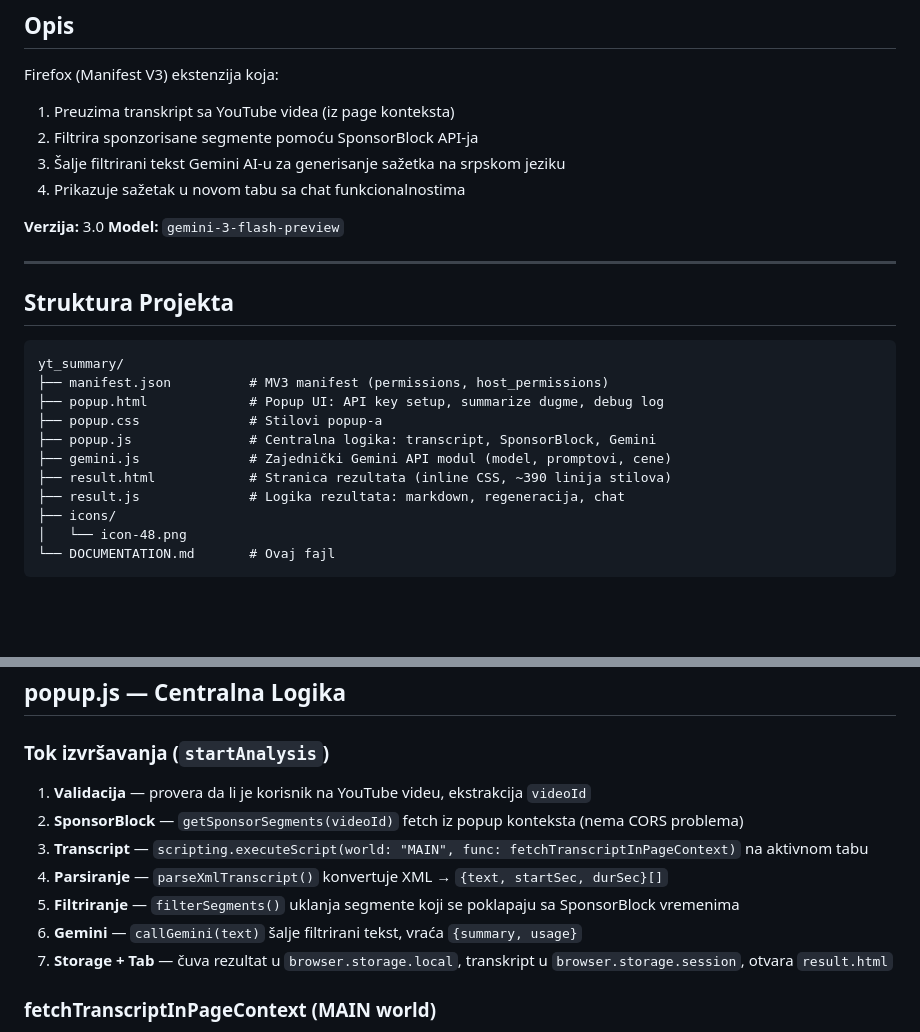
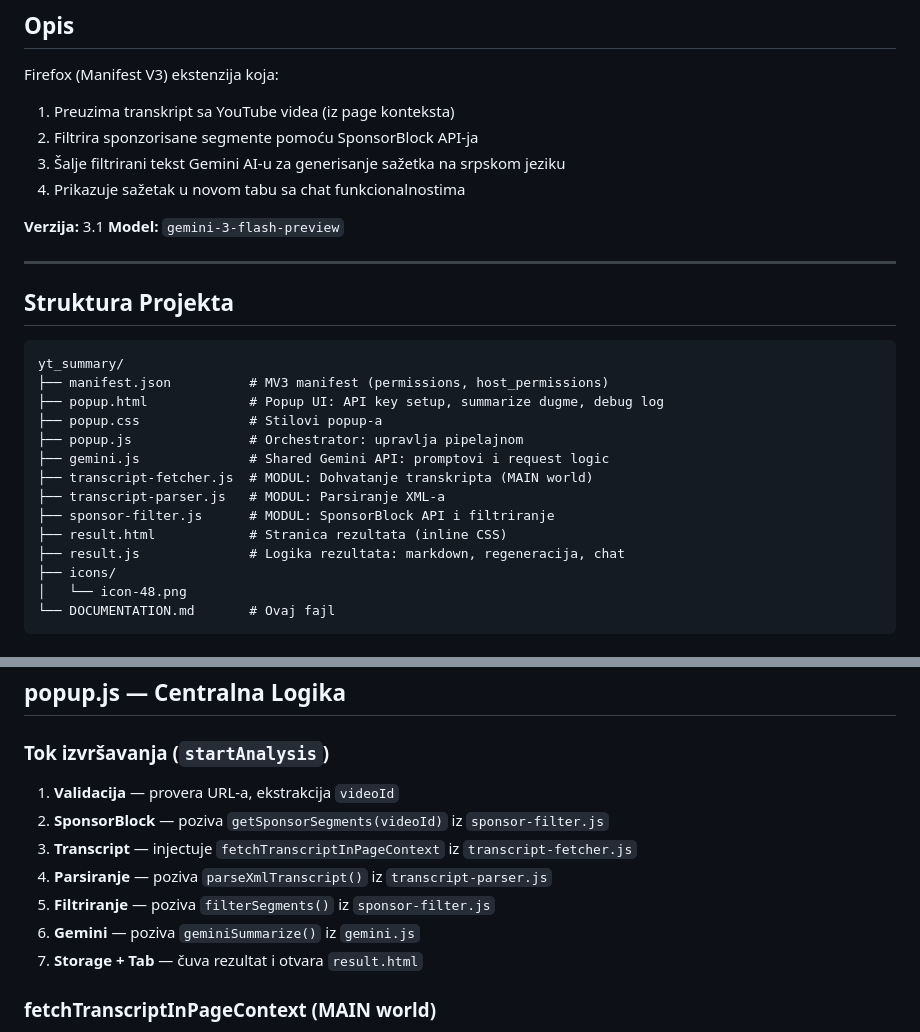
Before and after one commit to stefanmarkovic/yt_summary, a Markdown page: DOCUMENTATION.md, 2 parts joined by grey strips. Rendered like a GitHub page; blank space fills up the shorter version.

Commit message:
v3.1 - Update documentation for modular architecture

```diff
--- a/DOCUMENTATION.md
+++ b/DOCUMENTATION.md
@@ -8,7 +8,7 @@ Firefox (Manifest V3) ekstenzija koja:
 3. Šalje filtrirani tekst Gemini AI-u za generisanje sažetka na srpskom jeziku
 4. Prikazuje sažetak u novom tabu sa chat funkcionalnostima
 
-**Verzija:** 3.0
+**Verzija:** 3.1
 **Model:** `gemini-3-flash-preview`
 
 ---
@@ -20,9 +20,12 @@ yt_summary/
 ├── manifest.json          # MV3 manifest (permissions, host_permissions)
 ├── popup.html             # Popup UI: API key setup, summarize dugme, debug log
 ├── popup.css              # Stilovi popup-a
-├── popup.js               # Centralna logika: transcript, SponsorBlock, Gemini
-├── gemini.js              # Zajednički Gemini API modul (model, promptovi, cene)
-├── result.html            # Stranica rezultata (inline CSS, ~390 linija stilova)
+├── popup.js               # Orchestrator: upravlja pipelajnom
+├── gemini.js              # Shared Gemini API: promptovi i request logic
+├── transcript-fetcher.js  # MODUL: Dohvatanje transkripta (MAIN world)
+├── transcript-parser.js   # MODUL: Parsiranje XML-a
+├── sponsor-filter.js      # MODUL: SponsorBlock API i filtriranje
+├── result.html            # Stranica rezultata (inline CSS)
 ├── result.js              # Logika rezultata: markdown, regeneracija, chat
 ├── icons/
 │   └── icon-48.png
@@ -61,13 +64,13 @@ scripting.executeScript ◄────────── 3. Inject fetchTranscr
 
 ### Tok izvršavanja (`startAnalysis`)
 
-1. **Validacija** — provera da li je korisnik na YouTube videu, ekstrakcija `videoId`
-2. **SponsorBlock** — `getSponsorSegments(videoId)` fetch iz popup konteksta (nema CORS problema)
-3. **Transcript** — `scripting.executeScript(world: "MAIN", func: fetchTranscriptInPageContext)` na aktivnom tabu
-4. **Parsiranje** — `parseXmlTranscript()` konvertuje XML → `{text, startSec, durSec}[]`
-5. **Filtriranje** — `filterSegments()` uklanja segmente koji se poklapaju sa SponsorBlock vremenima
-6. **Gemini** — `callGemini(text)` šalje filtrirani tekst, vraća `{summary, usage}`
-7. **Storage + Tab** — čuva rezultat u `browser.storage.local`, transkript u `browser.storage.session`, otvara `result.html`
+1. **Validacija** — provera URL-a, ekstrakcija `videoId`
+2. **SponsorBlock** — poziva `getSponsorSegments(videoId)` iz `sponsor-filter.js`
+3. **Transcript** — injectuje `fetchTranscriptInPageContext` iz `transcript-fetcher.js`
+4. **Parsiranje** — poziva `parseXmlTranscript()` iz `transcript-parser.js`
+5. **Filtriranje** — poziva `filterSegments()` iz `sponsor-filter.js`
+6. **Gemini** — poziva `geminiSummarize()` iz `gemini.js`
+7. **Storage + Tab** — čuva rezultat i otvara `result.html`
 
 ### fetchTranscriptInPageContext (MAIN world)
 
```
